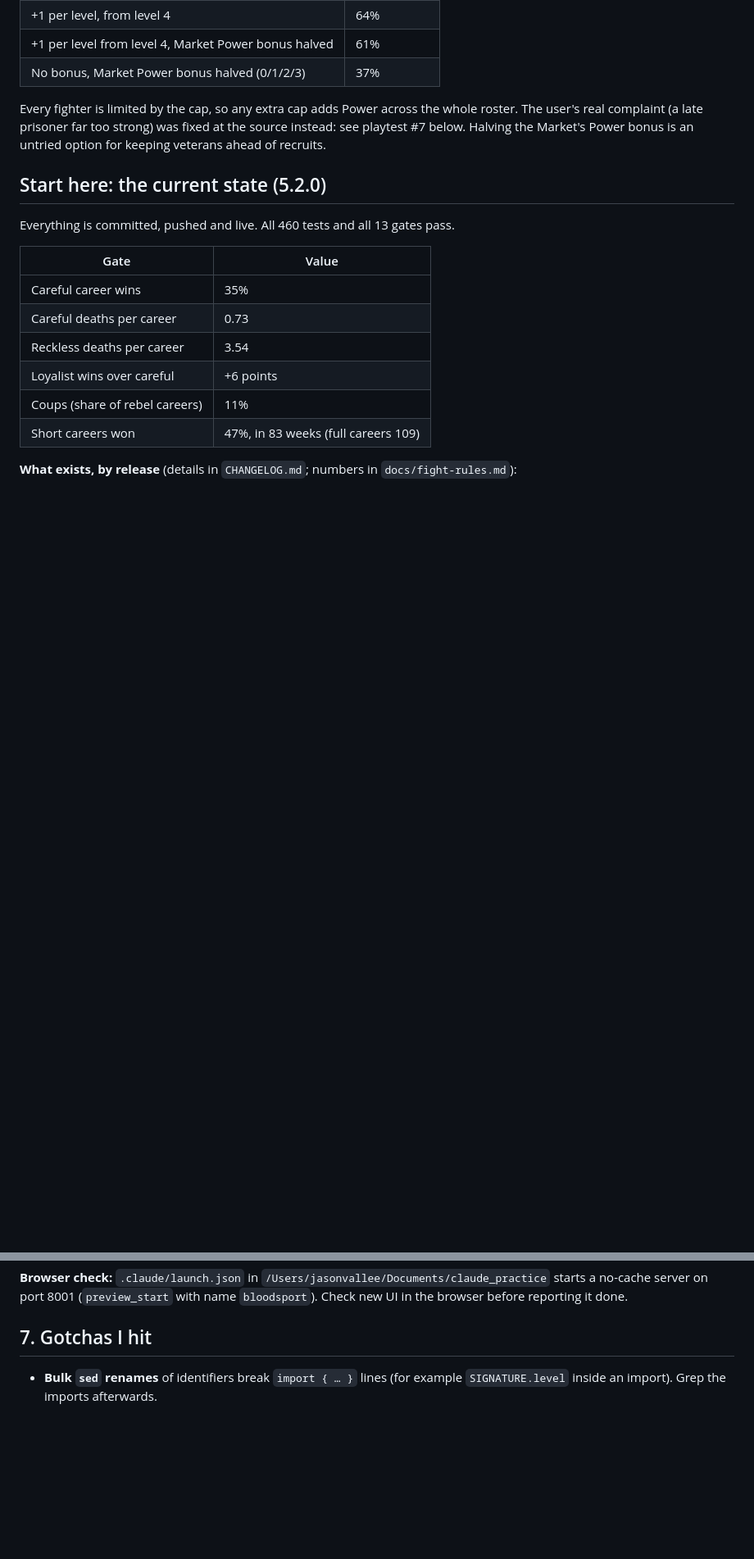
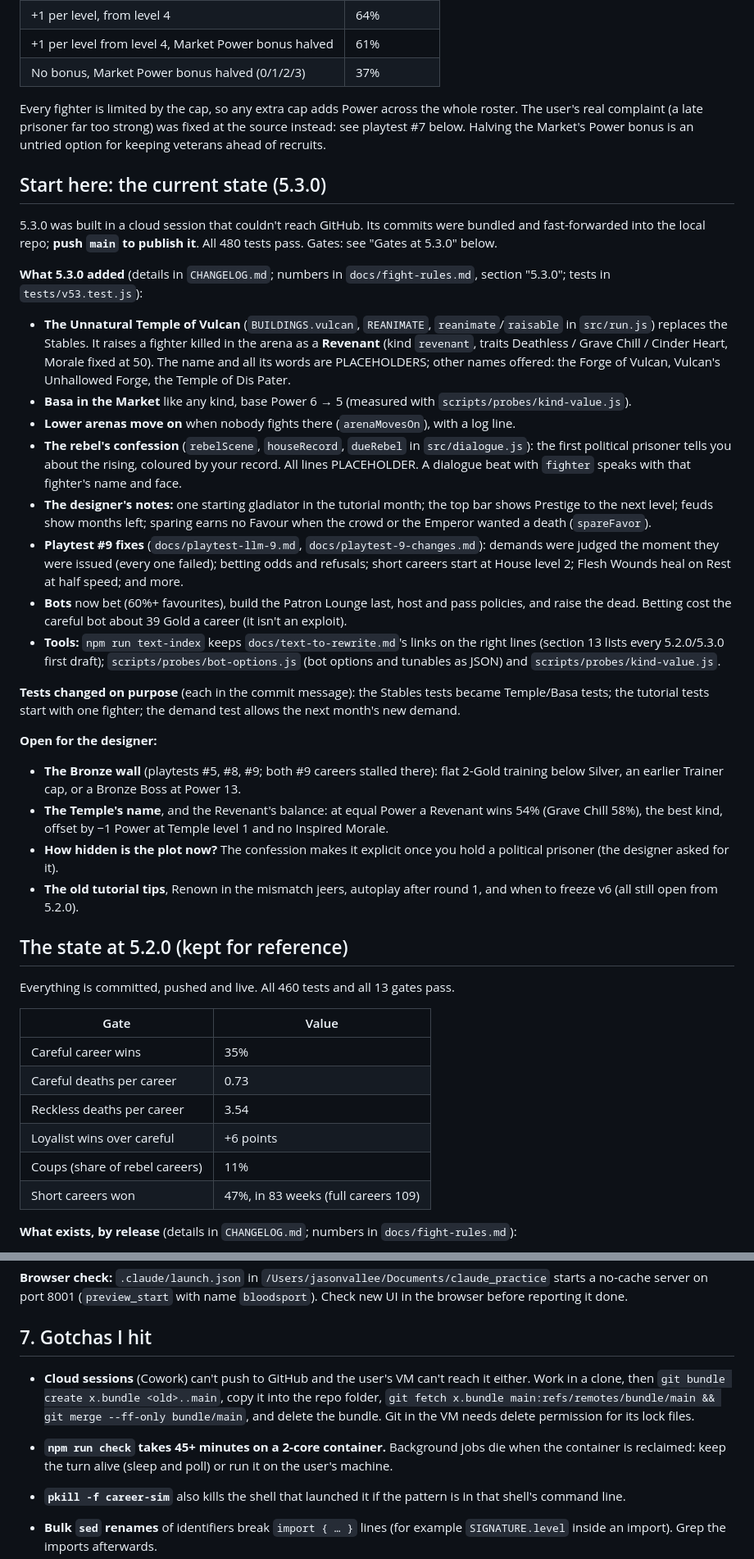
Before and after one commit to jvallee/bloodsport, a Markdown page: docs/HANDOFF.md, 2 parts joined by grey strips. Shown at 82% size. Drawn GitHub-style; blank space fills up the shorter version.

Commit message:
Handoff: the state at 5.3.0, open decisions, and cloud-session gotchas
Co-Authored-By: Claude Opus 5.5 <noreply@anthropic.com>
Claude-Session: https://claude.ai/code/session_01FFMft8wEvFuBjN5Hcvzt6f

```diff
--- a/docs/HANDOFF.md
+++ b/docs/HANDOFF.md
@@ -48,7 +48,29 @@ The user asked for each level to add +1 week to that fighter's own Trainer cap.
 
 Every fighter is limited by the cap, so any extra cap adds Power across the whole roster. The user's real complaint (a late prisoner far too strong) was fixed at the source instead: see playtest #7 below. Halving the Market's Power bonus is an untried option for keeping veterans ahead of recruits.
 
-## Start here: the current state (5.2.0)
+## Start here: the current state (5.3.0)
+
+5.3.0 was built in a cloud session that couldn't reach GitHub. Its commits were bundled and fast-forwarded into the local repo; **push `main` to publish it**. All 480 tests pass. Gates: see "Gates at 5.3.0" below.
+
+**What 5.3.0 added** (details in `CHANGELOG.md`; numbers in `docs/fight-rules.md`, section "5.3.0"; tests in `tests/v53.test.js`):
+- **The Unnatural Temple of Vulcan** (`BUILDINGS.vulcan`, `REANIMATE`, `reanimate`/`raisable` in `src/run.js`) replaces the Stables. It raises a fighter killed in the arena as a **Revenant** (kind `revenant`, traits Deathless / Grave Chill / Cinder Heart, Morale fixed at 50). The name and all its words are PLACEHOLDERS; other names offered: the Forge of Vulcan, Vulcan's Unhallowed Forge, the Temple of Dis Pater.
+- **Basa in the Market** like any kind, base Power 6 → 5 (measured with `scripts/probes/kind-value.js`).
+- **Lower arenas move on** when nobody fights there (`arenaMovesOn`), with a log line.
+- **The rebel's confession** (`rebelScene`, `houseRecord`, `dueRebel` in `src/dialogue.js`): the first political prisoner tells you about the rising, coloured by your record. All lines PLACEHOLDER. A dialogue beat with `fighter` speaks with that fighter's name and face.
+- **The designer's notes:** one starting gladiator in the tutorial month; the top bar shows Prestige to the next level; feuds show months left; sparing earns no Favour when the crowd or the Emperor wanted a death (`spareFavor`).
+- **Playtest #9 fixes** (`docs/playtest-llm-9.md`, `docs/playtest-9-changes.md`): demands were judged the moment they were issued (every one failed); betting odds and refusals; short careers start at House level 2; Flesh Wounds heal on Rest at half speed; and more.
+- **Bots** now bet (60%+ favourites), build the Patron Lounge last, host and pass policies, and raise the dead. Betting cost the careful bot about 39 Gold a career (it isn't an exploit).
+- **Tools:** `npm run text-index` keeps `docs/text-to-rewrite.md`'s links on the right lines (section 13 lists every 5.2.0/5.3.0 first draft); `scripts/probes/bot-options.js` (bot options and tunables as JSON) and `scripts/probes/kind-value.js`.
+
+**Tests changed on purpose** (each in the commit message): the Stables tests became Temple/Basa tests; the tutorial tests start with one fighter; the demand test allows the next month's new demand.
+
+**Open for the designer:**
+- **The Bronze wall** (playtests #5, #8, #9; both #9 careers stalled there): flat 2-Gold training below Silver, an earlier Trainer cap, or a Bronze Boss at Power 13.
+- **The Temple's name**, and the Revenant's balance: at equal Power a Revenant wins 54% (Grave Chill 58%), the best kind, offset by −1 Power at Temple level 1 and no Inspired Morale.
+- **How hidden is the plot now?** The confession makes it explicit once you hold a political prisoner (the designer asked for it).
+- **The old tutorial tips**, Renown in the mismatch jeers, autoplay after round 1, and when to freeze v6 (all still open from 5.2.0).
+
+## The state at 5.2.0 (kept for reference)
 
 Everything is committed, pushed and live. All 460 tests and all 13 gates pass.
 
@@ -203,6 +225,10 @@ Then change the four keys in `v5/src/main.js` back to `bloodsport.v5.career|pref
 
 ## 7. Gotchas I hit
 
+- **Cloud sessions** (Cowork) can't push to GitHub and the user's VM can't reach it either. Work in a clone, then `git bundle create x.bundle <old>..main`, copy it into the repo folder, `git fetch x.bundle main:refs/remotes/bundle/main && git merge --ff-only bundle/main`, and delete the bundle. Git in the VM needs delete permission for its lock files.
+- **`npm run check` takes 45+ minutes on a 2-core container.** Background jobs die when the container is reclaimed: keep the turn alive (sleep and poll) or run it on the user's machine.
+- **`pkill -f career-sim`** also kills the shell that launched it if the pattern is in that shell's command line.
+
 - **Bulk `sed` renames** of identifiers break `import { … }` lines (for example `SIGNATURE.level` inside an import). Grep the imports afterwards.
 - **zsh doesn't split unquoted variables.** Use `bash -c` for loops over argument lists.
 - **Sims are slow** when the machine is throttled (for example overnight). Keep sample sizes modest and run variants in parallel.
```
Also changed, not shown: other parts of docs/HANDOFF.md (+1 -1 lines).
